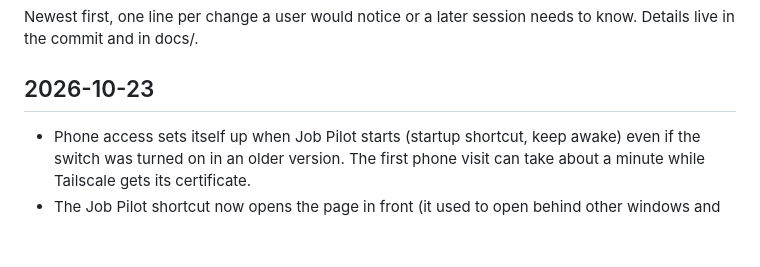
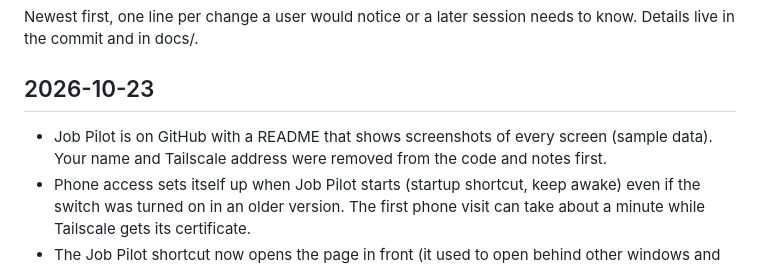
Before and after one commit to memirmakar/job-pilot, a Markdown page: CHANGELOG.md, the part around the change. GitHub-like rendering; blank space fills up the shorter version.

```diff
--- a/CHANGELOG.md
+++ b/CHANGELOG.md
@@ -3,6 +3,7 @@
 Newest first, one line per change a user would notice or a later session needs to know. Details live in the commit and in docs/.
 
 ## 2026-10-23
+- Job Pilot is on GitHub with a README that shows screenshots of every screen (sample data). Your name and Tailscale address were removed from the code and notes first.
 - Phone access sets itself up when Job Pilot starts (startup shortcut, keep awake) even if the switch was turned on in an older version. The first phone visit can take about a minute while Tailscale gets its certificate.
 - The Job Pilot shortcut now opens the page in front (it used to open behind other windows and seem to do nothing), and says so if the app fails to start.
 - From the phone, LinkedIn and Claude sign-in say "Do this at your PC" instead of opening a window there; the phone-access plan is done.
```
Also changed, not shown: README.md (+12 -0 lines), docs/STATUS.md (+2 -2 lines), docs/screenshots/guidance.png (added), docs/screenshots/insights.png (added), docs/screenshots/jobs.png (added), docs/screenshots/phone.png (added), docs/screenshots/resumes.png (added), 1 other file.
